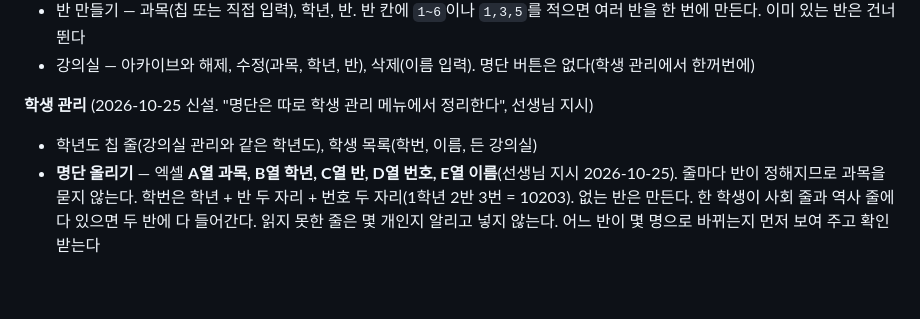
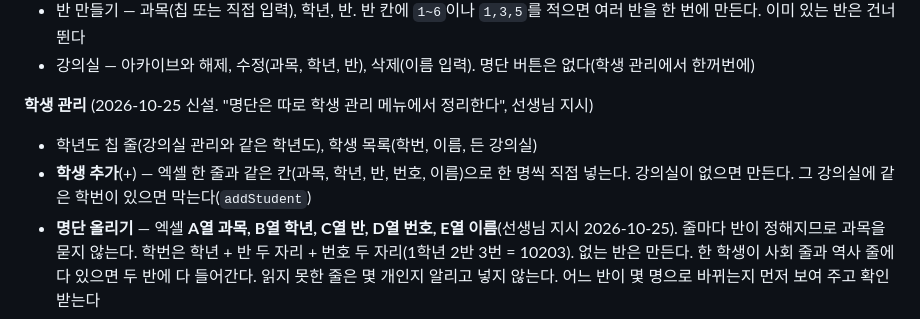
Before and after one commit to hoseong911/lms2027, a Markdown page: LMS2027.md, the part around the change. Drawn GitHub-style; blank space fills up the shorter version.

```diff
--- a/LMS2027.md
+++ b/LMS2027.md
@@ -125,6 +125,7 @@ course_lessons/{id}        { courseId, lessonId, lessonNo, title, isOpen }
 
 **학생 관리** (2026-10-25 신설. "명단은 따로 학생 관리 메뉴에서 정리한다", 선생님 지시)
 - 학년도 칩 줄(강의실 관리와 같은 학년도), 학생 목록(학번, 이름, 든 강의실)
+- **학생 추가**(+) — 엑셀 한 줄과 같은 칸(과목, 학년, 반, 번호, 이름)으로 한 명씩 직접 넣는다. 강의실이 없으면 만든다. 그 강의실에 같은 학번이 있으면 막는다(`addStudent`)
 - **명단 올리기** — 엑셀 **A열 과목, B열 학년, C열 반, D열 번호, E열 이름**(선생님 지시 2026-10-25). 줄마다 반이 정해지므로 과목을 묻지 않는다. 학번은 학년 + 반 두 자리 + 번호 두 자리(1학년 2반 3번 = 10203). 없는 반은 만든다. 한 학생이 사회 줄과 역사 줄에 다 있으면 두 반에 다 들어간다. 읽지 못한 줄은 몇 개인지 알리고 넣지 않는다. 어느 반이 몇 명으로 바뀌는지 먼저 보여 주고 확인받는다
 
 **공통**
```
Also changed, not shown: LMS2027_요구사항.md (+2 -0 lines), LMS2027_작업기록.md (+5 -0 lines).
